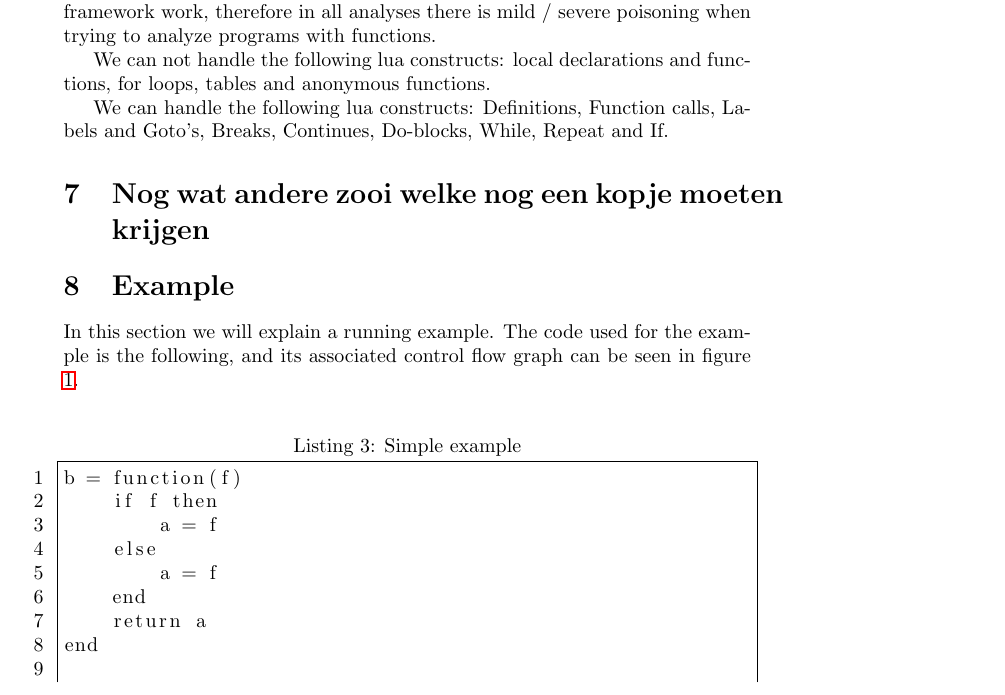
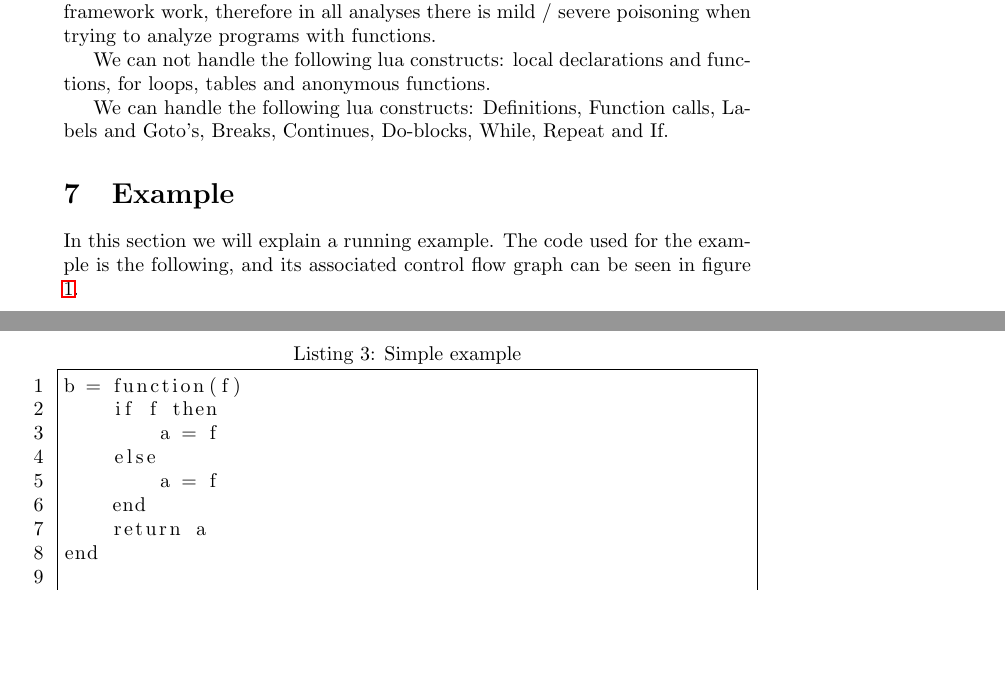
Before and after one commit to FPtje/LuaAnalysis, a LaTeX document (reports/final/final.tex): part of page 3 of 5 before the commit and two parts of pages 3 and 4 of 5 after it, the two joined at a grey line, cut so that both start at the same text, the shorter picture padded with empty space. Compiled offline with pdfLaTeX.

Commit message:
Forced example on one page

```diff
--- a/reports/final/final.tex
+++ b/reports/final/final.tex
@@ -84,12 +84,6 @@ We can not handle the following lua constructs: local declarations and functions
 
 We can handle the following lua constructs: Definitions, Function calls, Labels and Goto's, Breaks, Continues, Do-blocks, While, Repeat and If.
 
-\section{Nog wat andere zooi welke nog een kopje moeten krijgen}
-% - wat zijn de beperkingen
-% - wat is de lattice
-% - hoe is join defineerd
-% - gebruik van widening?
-% - wat is de operator?
 
 \section{Example}
 In this section we will explain a running example. The code used for the example is the following, and its associated control flow graph can be seen in figure \ref{fig:cfg}.\\
```
Also changed, not shown: reports/final/final.tex (1 more changed lines), 3 other files.
